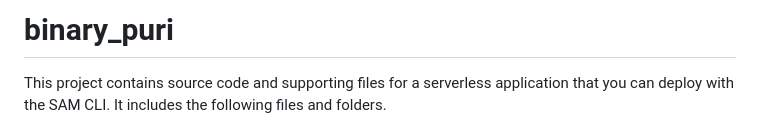
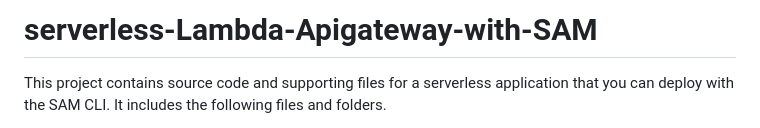
Before and after one commit to binayapuri/serverless-Lambda-Apigateway-with-SAM, a Markdown page: apiPython/README.md, the part around the change. Drawn GitHub-style.

```diff
--- a/apiPython/README.md
+++ b/apiPython/README.md
@@ -1,4 +1,4 @@
-# binary_puri
+# serverless-Lambda-Apigateway-with-SAM
 
 This project contains source code and supporting files for a serverless application that you can deploy with the SAM CLI. It includes the following files and folders.
 
```
